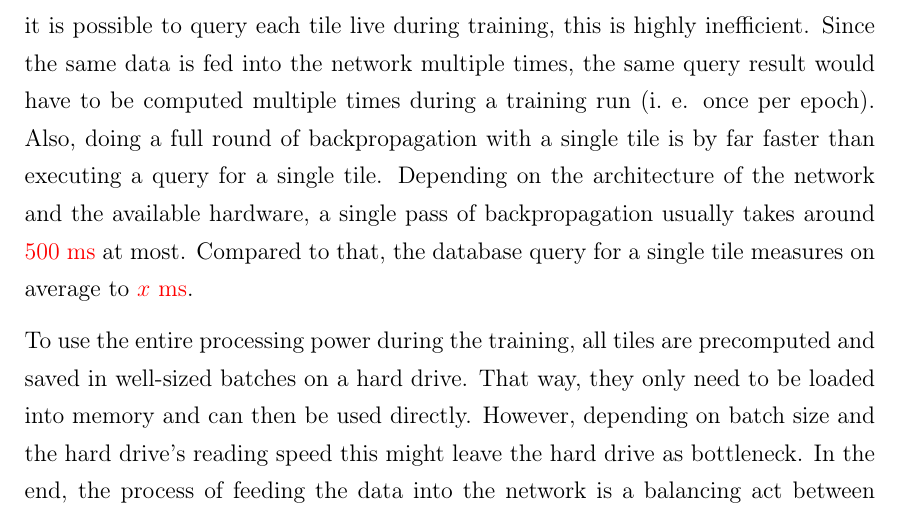
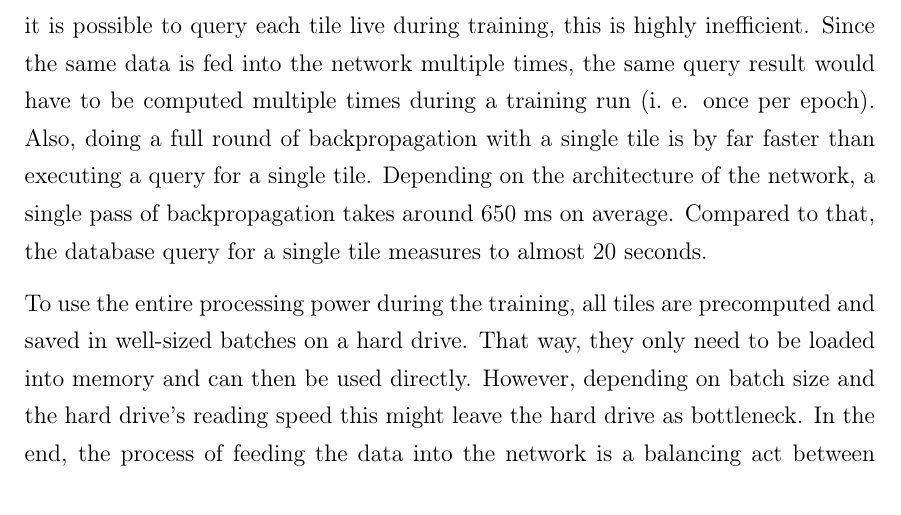
Before and after one commit to karstenkoehler/semantic-segmentation-master-thesis, a LaTeX thesis (latex/thesis.tex, which reads latex/content/data_analysis.tex): part of page 34 of 69, cut so that both start at the same text. Compiled offline with pdfLaTeX.

Commit message:
latex: add exact time measurements for data export section

```diff
--- a/latex/content/data_analysis.tex
+++ b/latex/content/data_analysis.tex
@@ -130,7 +130,7 @@ Figure~\ref{fig:dop_label_all} depicts the segmentation for the whole dataset wi
 
 \subsection{Export images for training}
 \label{sec:image_export}
-At this stage, all the data required for the training of network models is contained in the PostgreSQL database and can be queried in regions of arbitrary tile size. While it is possible to query each tile live during training, this is highly inefficient. Since the same data is fed into the network multiple times, the same query result would have to be computed multiple times during a training run (i.~e. once per epoch). Also, doing a full round of backpropagation with a single tile is by far faster than executing a query for a single tile. Depending on the architecture of the network and the available hardware, a single pass of backpropagation usually takes around \WIP{$500~\text{ms}$} at most. Compared to that, the database query for a single tile measures on average to \WIP{$x~\text{ms}$}.
+At this stage, all the data required for the training of network models is contained in the PostgreSQL database and can be queried in regions of arbitrary tile size. While it is possible to query each tile live during training, this is highly inefficient. Since the same data is fed into the network multiple times, the same query result would have to be computed multiple times during a training run (i.~e. once per epoch). Also, doing a full round of backpropagation with a single tile is by far faster than executing a query for a single tile. Depending on the architecture of the network, a single pass of backpropagation takes around $650~\text{ms}$ on average. Compared to that, the database query for a single tile measures to almost $20~\text{seconds}$.
 
 To use the entire processing power during the training, all tiles are precomputed and saved in well-sized batches on a hard drive. That way, they only need to be loaded into memory and can then be used directly. However, depending on batch size and the hard drive's reading speed this might leave the hard drive as bottleneck. In the end, the process of feeding the data into the network is a balancing act between factors such as data compression, preprocessing pipelines and hardware availability.
 
```
